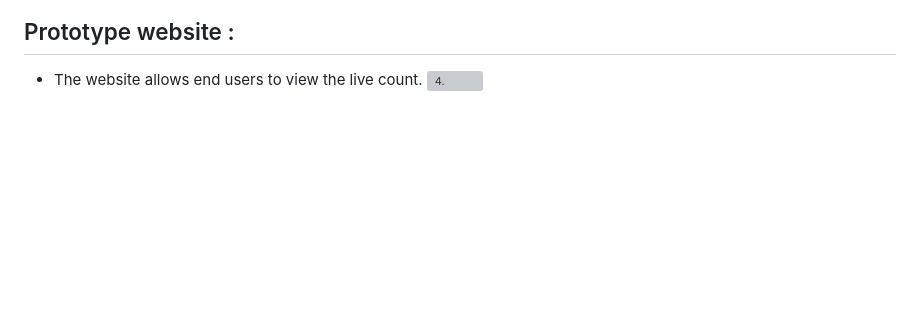
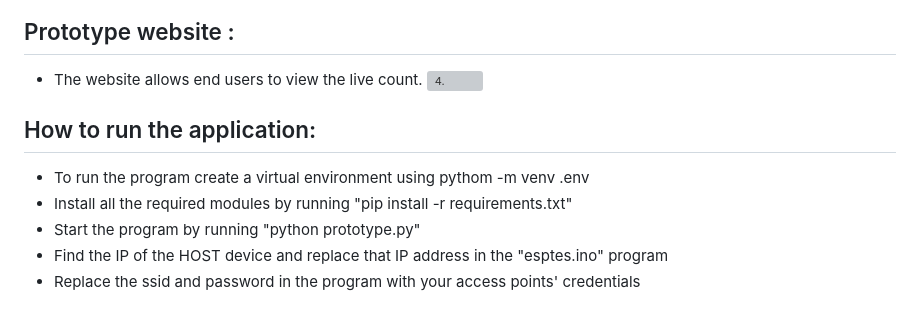
Before and after one commit to karthik4j/QuickServe, a Markdown page: README.md, the part around one of its changes. GitHub-like rendering; blank space fills up the shorter version; grey boxes are pictures that could not be loaded.

```diff
--- a/README.md
+++ b/README.md
@@ -94,3 +95,9 @@ Here are some screenshots of the app :
 ## Prototype website :
 * The website allows end users to view the live count.
 ![4.](https://github.com/karthik4j/Quick-Serve/blob/main/images/4.png?raw=true)
+## How to run the application:
+*  To run the program create a virtual environment using pythom -m venv .env
+*  Install all the required modules by running "pip install -r requirements.txt"
+* Start the program by running "python prototype.py"
+* Find the IP of the HOST device and replace that IP address in the "esptes.ino" program
+* Replace the ssid and password in the program with your access points' credentials
```
Also changed, not shown: other parts of README.md (+1 -0 lines).
